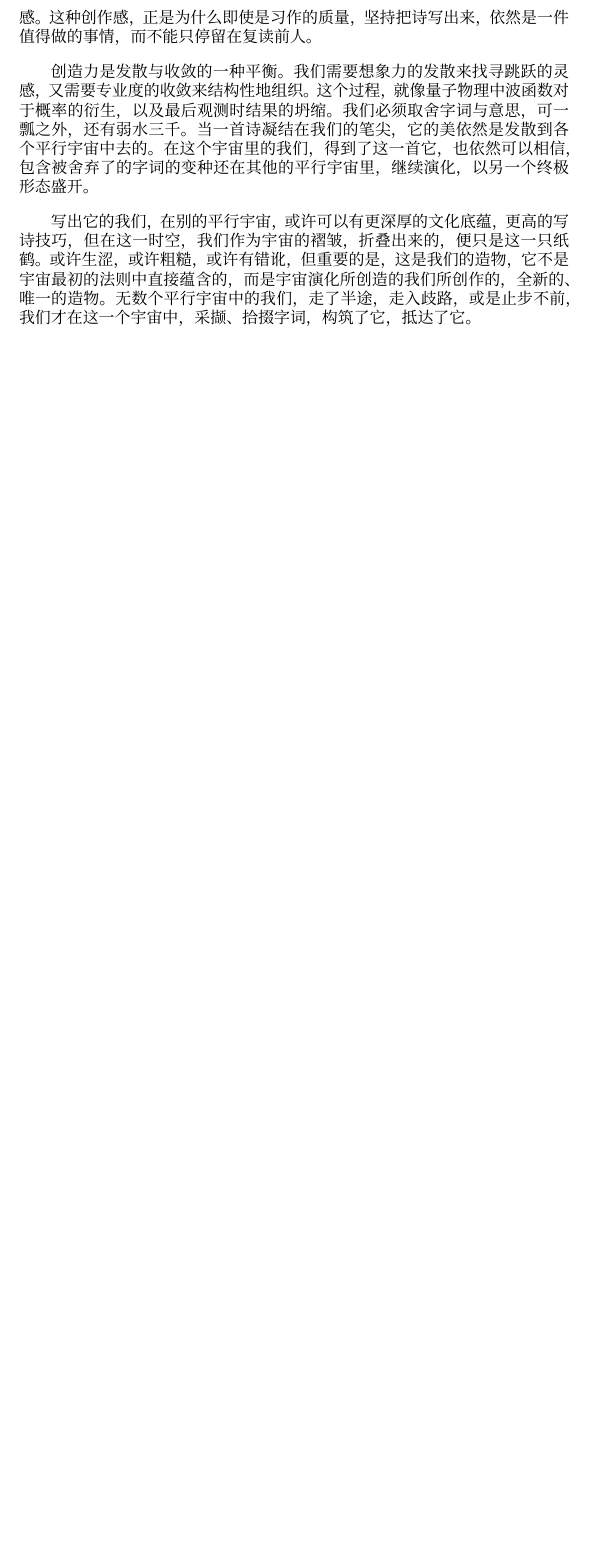
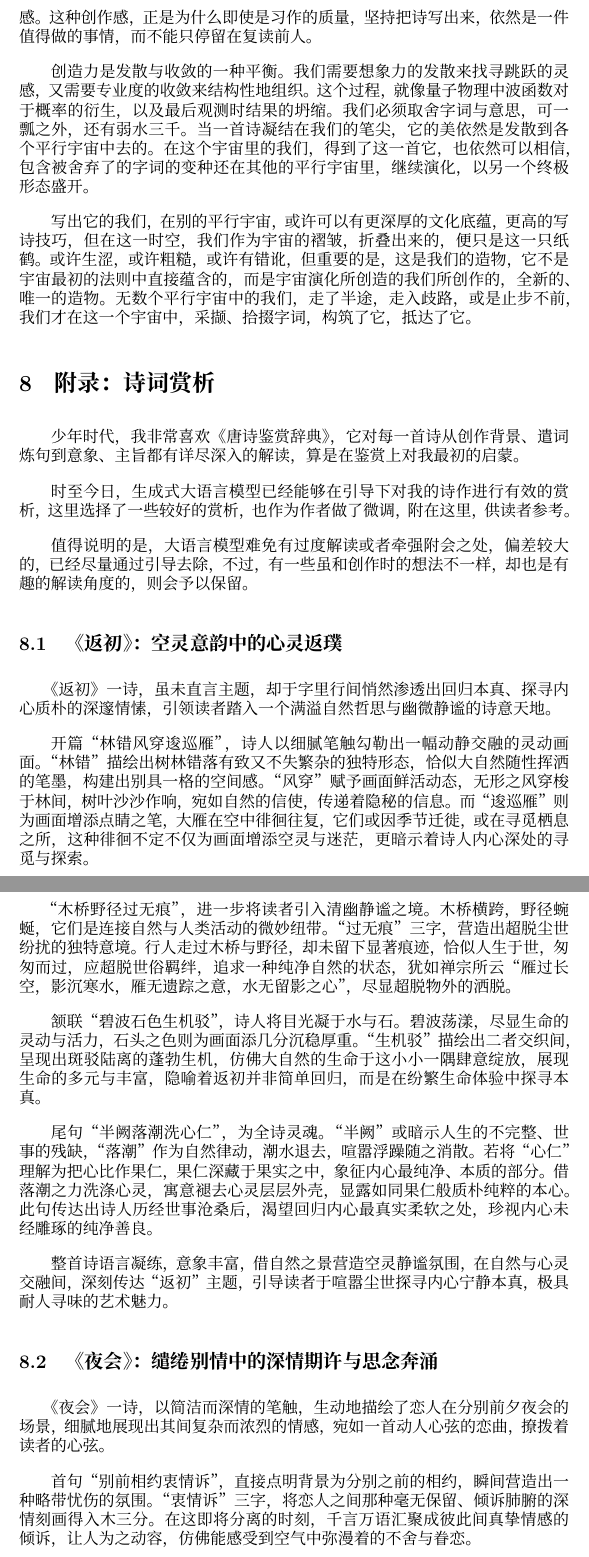
Before and after one commit to utensil/poems, a LaTeX document (main.tex): part of page 37 of 37 before the commit and two parts of pages 37 and 38 of 39 after it, the two joined at a grey line, cut so that both start at the same text, the shorter picture padded with empty space. Compiled offline with XeLaTeX; a missing font is replaced by an installed copy or a similar font.

Commit message:
增加赏析，并尝试增加诗到赏析的交叉引用

```diff
--- a/main.tex
+++ b/main.tex
@@ -1311,3 +1311,30 @@ For every tatter in its mortal dress.
 
 写出它的我们，在别的平行宇宙，或许可以有更深厚的文化底蕴，更高的写诗技巧，但在这一时空，我们作为宇宙的褶皱，折叠出来的，便只是这一只纸鹤。或许生涩，或许粗糙，或许有错讹，但重要的是，这是我们的造物，它不是宇宙最初的法则中直接蕴含的，而是宇宙演化所创造的我们所创作的，全新的、唯一的造物。无数个平行宇宙中的我们，走了半途，走入歧路，或是止步不前，我们才在这一个宇宙中，采撷、拾掇字词，构筑了它，抵达了它。
 
+\section{附录：诗词赏析}
+
+少年时代，我非常喜欢《唐诗鉴赏辞典》，它对每一首诗从创作背景、遣词炼句到意象、主旨都有详尽深入的解读，算是在鉴赏上对我最初的启蒙。
+
+时至今日，生成式大语言模型已经能够在引导下对我的诗作进行有效的赏析，这里选择了一些较好的赏析，也作为作者做了微调，附在这里，供读者参考。
+
+值得说明的是，大语言模型难免有过度解读或者牵强附会之处，偏差较大的，已经尽量通过引导去除，不过，有一些虽和创作时的想法不一样，却也是有趣的解读角度的，则会予以保留。
+
+\subsection{《返初》：空灵意韵中的心灵返璞}\label{sec:fan-chu}
+
+《返初》一诗，虽未直言主题，却于字里行间悄然渗透出回归本真、探寻内心质朴的深邃情愫，引领读者踏入一个满溢自然哲思与幽微静谧的诗意天地。
+
+开篇 “林错风穿逡巡雁”，诗人以细腻笔触勾勒出一幅动静交融的灵动画面。“林错” 描绘出树林错落有致又不失繁杂的独特形态，恰似大自然随性挥洒的笔墨，构建出别具一格的空间感。“风穿” 赋予画面鲜活动态，无形之风穿梭于林间，树叶沙沙作响，宛如自然的信使，传递着隐秘的信息。而 “逡巡雁” 则为画面增添点睛之笔，大雁在空中徘徊往复，它们或因季节迁徙，或在寻觅栖息之所，这种徘徊不定不仅为画面增添空灵与迷茫，更暗示着诗人内心深处的寻觅与探索。
+
+“木桥野径过无痕”，进一步将读者引入清幽静谧之境。木桥横跨，野径蜿蜒，它们是连接自然与人类活动的微妙纽带。“过无痕” 三字，营造出超脱尘世纷扰的独特意境。行人走过木桥与野径，却未留下显著痕迹，恰似人生于世，匆匆而过，应超脱世俗羁绊，追求一种纯净自然的状态，犹如禅宗所云 “雁过长空，影沉寒水，雁无遗踪之意，水无留影之心”，尽显超脱物外的洒脱。
+
+颔联 “碧波石色生机驳”，诗人将目光凝于水与石。碧波荡漾，尽显生命的灵动与活力，石头之色则为画面添几分沉稳厚重。“生机驳” 描绘出二者交织间，呈现出斑驳陆离的蓬勃生机，仿佛大自然的生命于这小小一隅肆意绽放，展现生命的多元与丰富，隐喻着返初并非简单回归，而是在纷繁生命体验中探寻本真。
+
+尾句 “半阙落潮洗心仁”，为全诗灵魂。“半阙” 或暗示人生的不完整、世事的残缺，“落潮” 作为自然律动，潮水退去，喧嚣浮躁随之消散。若将 “心仁” 理解为把心比作果仁，果仁深藏于果实之中，象征内心最纯净、本质的部分。借落潮之力洗涤心灵，寓意褪去心灵层层外壳，显露如同果仁般质朴纯粹的本心。此句传达出诗人历经世事沧桑后，渴望回归内心最真实柔软之处，珍视内心未经雕琢的纯净善良。
+
+整首诗语言凝练，意象丰富，借自然之景营造空灵静谧氛围，在自然与心灵交融间，深刻传达 “返初” 主题，引导读者于喧嚣尘世探寻内心宁静本真，极具耐人寻味的艺术魅力。
+
+\subsection{《夜会》：缱绻别情中的深情期许与思念奔涌}\label{sec:ye-hui}
+
+《夜会》一诗，以简洁而深情的笔触，生动地描绘了恋人在分别前夕夜会的场景，细腻地展现出其间复杂而浓烈的情感，宛如一首动人心弦的恋曲，撩拨着读者的心弦。
+
+首句“别前相约衷情诉”，直接点明背景为分别之前的相约，瞬间营造出一种略带忧伤的氛围。“衷情诉”三字，将恋人之间那种毫无保留、倾诉肺腑的深情刻画得入木三分。在这即将分离的时刻，千言万语汇聚成彼此间真挚情感的倾诉，让人为之动容，仿佛能感受到空气中弥漫着的不舍与眷恋。
```
Also changed, not shown: main.tex (13 more changed lines).
